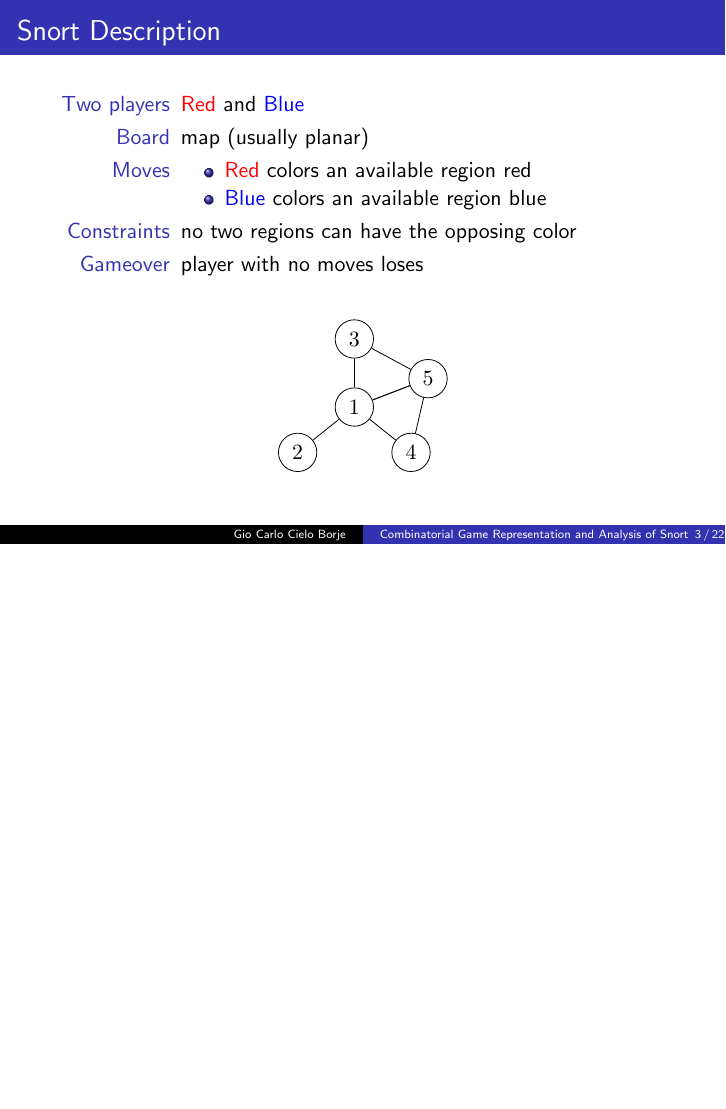
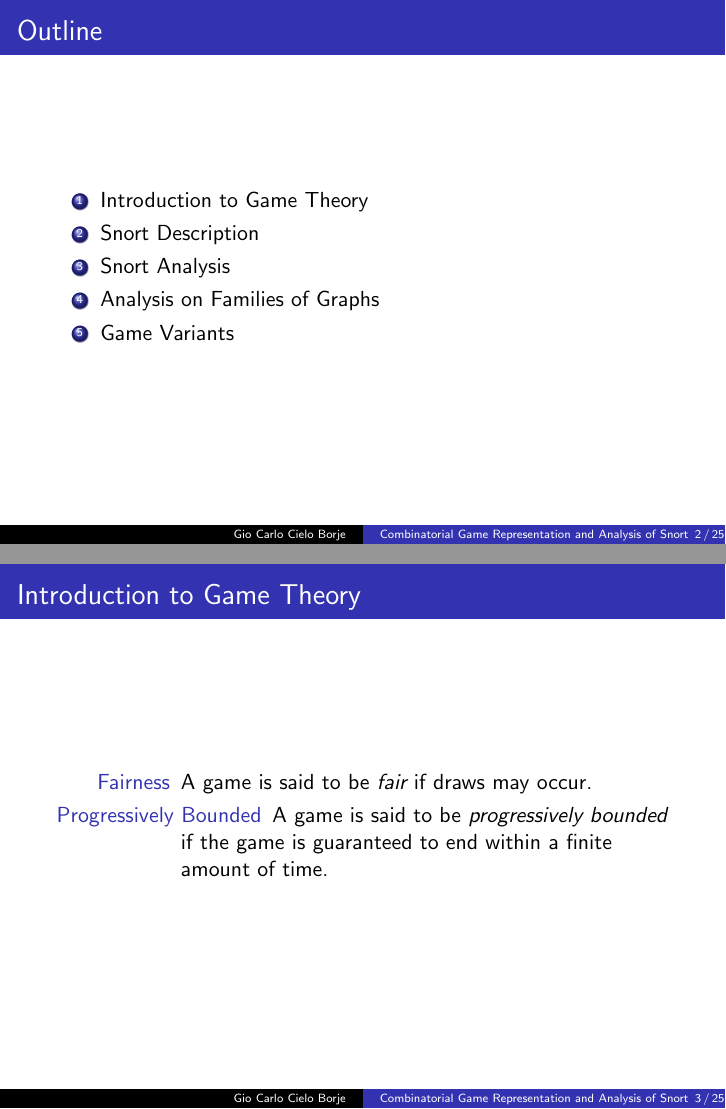
Before and after one commit to Hydrotoast/SnortSolver, LaTeX slides (doc/presentation/presentation.tex): page 3 of 22 before the commit and pages 2 and 3 of 25 after it, the two joined at a grey line, the shorter picture padded with empty space. Compiled offline with pdfLaTeX.

Commit message:
Update documentation for the research

```diff
--- a/doc/presentation/presentation.tex
+++ b/doc/presentation/presentation.tex
@@ -32,3 +31,24 @@
 
 \begin{frame}
 	\maketitle
+\end{frame}
+
+\begin{frame}{Outline}
+	\begin{enumerate}
+		\item Introduction to Game Theory
+		\item Snort Description
+		\item Snort Analysis
+		\item Analysis on Families of Graphs
+		\item Game Variants
+	\end{enumerate}
+\end{frame}
+
+\begin{frame}{Introduction to Game Theory}
+	\begin{description}
+		\item [Fairness] A game is said to be \emph{fair} if draws may
+			occur.
+		\item [Progressively Bounded] A game is said to be
+			\emph{progressively bounded} if the game is guaranteed to end
+			within a finite amount of time.
+	\end{description}
+\end{frame}
```
Also changed, not shown: doc/report.tex (+4 -4 lines), doc/presentation/presentation.pdf, doc/presentation/presentation.tex (15 more changed lines), 3 other files. Lines whose indentation alone changed are shown as unchanged.
